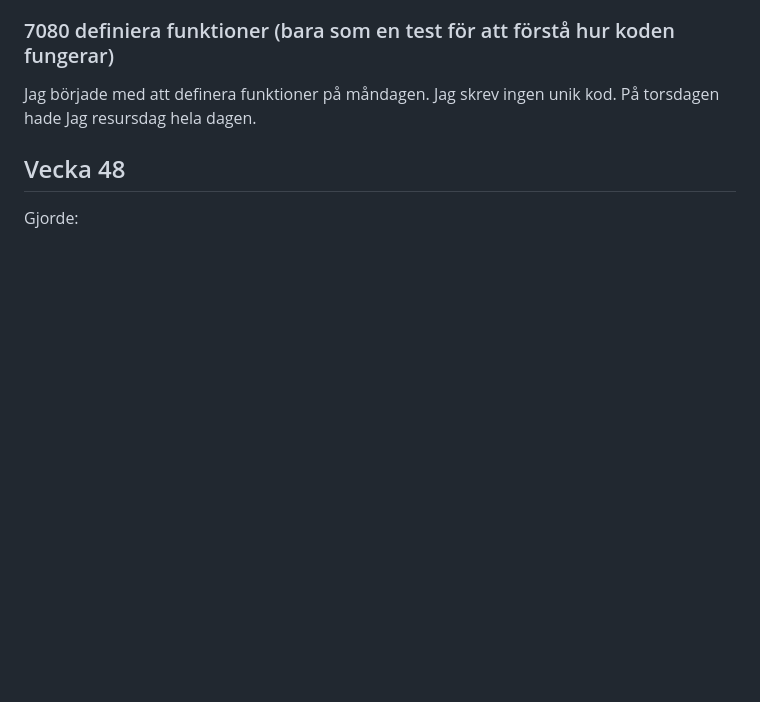
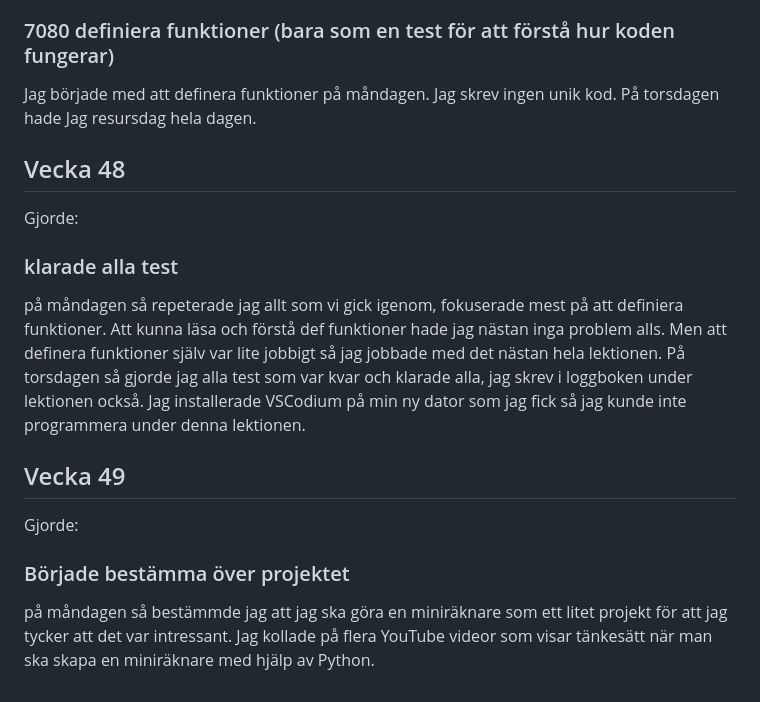
Before and after one commit to Riadsantir/Programmering, a Markdown page: README.md, the part around the change. Rendered like a GitHub page; blank space fills up the shorter version.

```diff
--- a/README.md
+++ b/README.md
@@ -250,3 +250,13 @@ Jag började med att definera funktioner på måndagen. Jag skrev ingen unik kod
 Vecka 48
 ----------------
 Gjorde:
+### klarade alla test
+
+på måndagen så repeterade jag allt som vi gick igenom, fokuserade mest på att definiera funktioner. Att kunna läsa och förstå def funktioner hade jag nästan inga problem alls. Men att definera funktioner själv var lite jobbigt så jag jobbade med det nästan hela lektionen. På torsdagen så gjorde jag alla test som var kvar och klarade alla, jag skrev i loggboken under lektionen också. Jag installerade VSCodium på min ny dator som jag fick så jag kunde inte programmera under denna lektionen.
+
+Vecka 49
+----------------
+Gjorde:
+### Började bestämma över projektet
+
+på måndagen så bestämmde jag att jag ska göra en miniräknare som ett litet projekt för att jag tycker att det var intressant. Jag kollade på flera YouTube videor som visar tänkesätt när man ska skapa en miniräknare med hjälp av Python.
```
